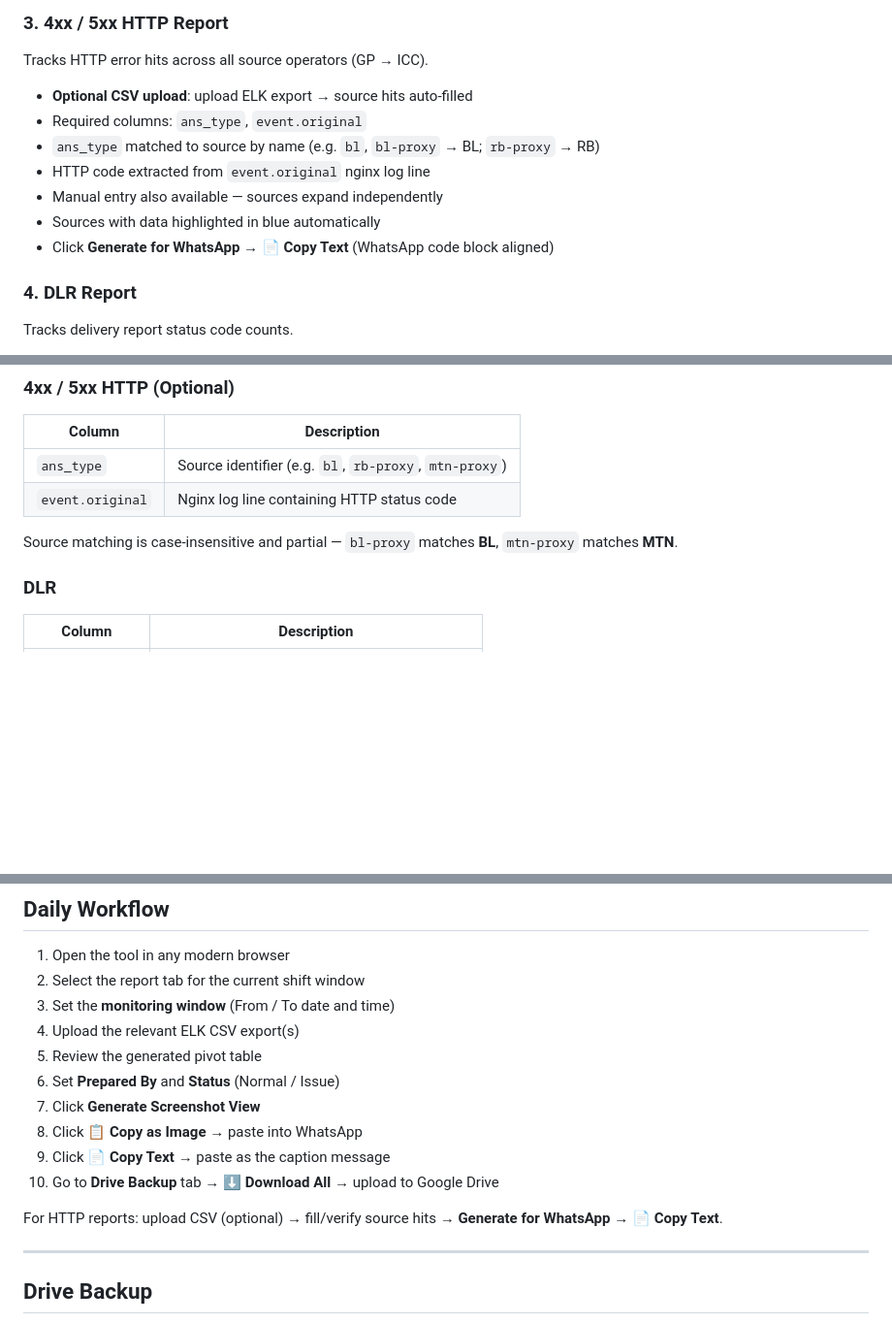
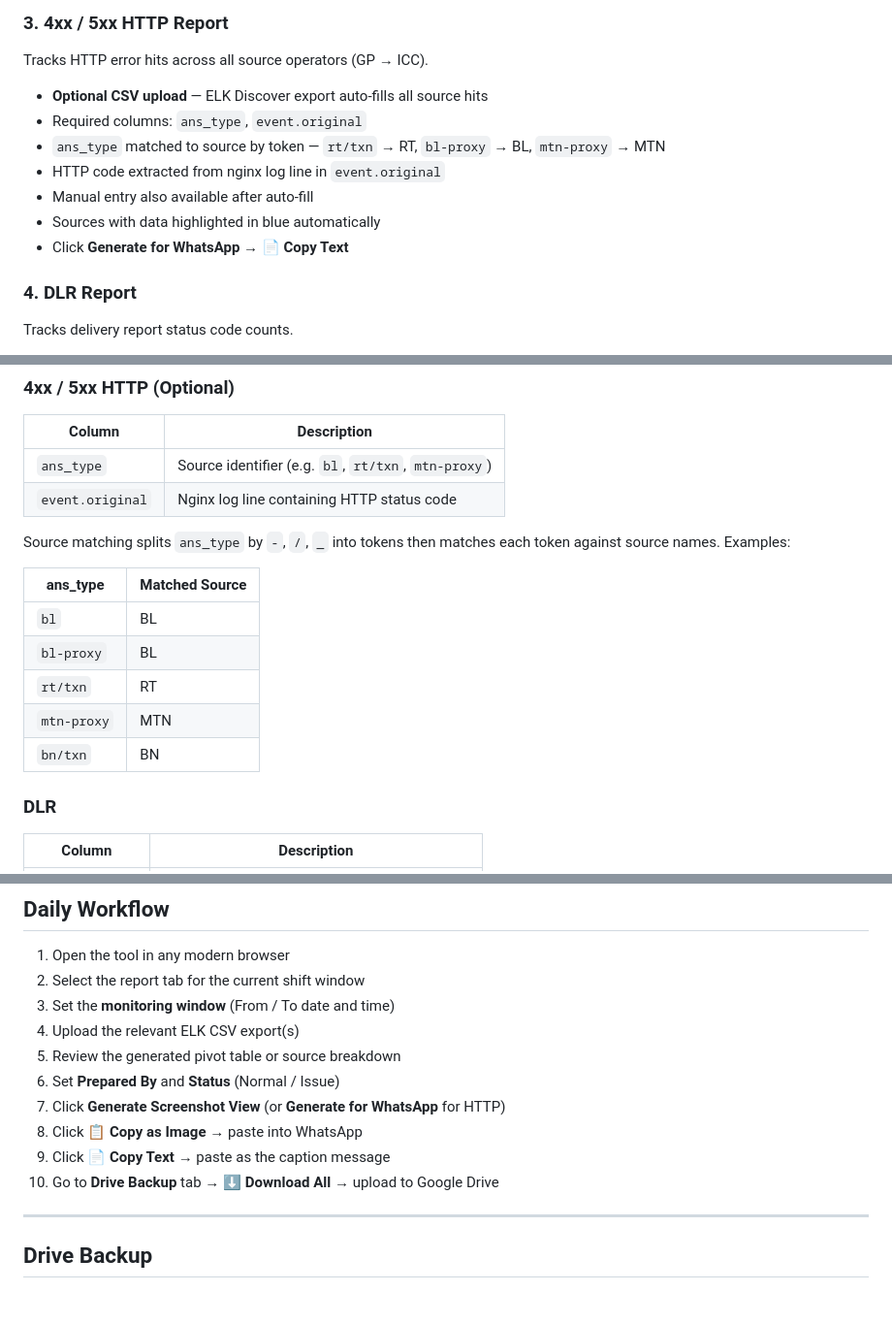
Before and after one commit to sakib-opsgrid/daily_report, a Markdown page: README.md, 3 parts joined by grey strips. Shown at 97% size. Drawn GitHub-style; blank space fills up the shorter version.

```diff
--- a/README.md
+++ b/README.md
@@ -53,13 +53,13 @@ Tracks SMS answer response errors in the 1xxx range.
 
 Tracks HTTP error hits across all source operators (GP → ICC).
 
-- **Optional CSV upload**: upload ELK export → source hits auto-filled
+- **Optional CSV upload** — ELK Discover export auto-fills all source hits
 - Required columns: `ans_type`, `event.original`
-- `ans_type` matched to source by name (e.g. `bl`, `bl-proxy` → BL; `rb-proxy` → RB)
-- HTTP code extracted from `event.original` nginx log line
-- Manual entry also available — sources expand independently
+- `ans_type` matched to source by token — `rt/txn` → RT, `bl-proxy` → BL, `mtn-proxy` → MTN
+- HTTP code extracted from nginx log line in `event.original`
+- Manual entry also available after auto-fill
 - Sources with data highlighted in blue automatically
-- Click **Generate for WhatsApp** → **📄 Copy Text** (WhatsApp code block aligned)
+- Click **Generate for WhatsApp** → **📄 Copy Text**
 
 ### 4. DLR Report
 
@@ -110,10 +110,18 @@ Download all four uploaded CSV files with standardised names for Google Drive ba
 
 | Column | Description |
 |---|---|
-| `ans_type` | Source identifier (e.g. `bl`, `rb-proxy`, `mtn-proxy`) |
+| `ans_type` | Source identifier (e.g. `bl`, `rt/txn`, `mtn-proxy`) |
 | `event.original` | Nginx log line containing HTTP status code |
 
-Source matching is case-insensitive and partial — `bl-proxy` matches **BL**, `mtn-proxy` matches **MTN**.
+Source matching splits `ans_type` by `-`, `/`, `_` into tokens then matches each token against source names. Examples:
+
+| ans_type | Matched Source |
+|---|---|
+| `bl` | BL |
+| `bl-proxy` | BL |
+| `rt/txn` | RT |
+| `mtn-proxy` | MTN |
+| `bn/txn` | BN |
 
 ### DLR
 
@@ -131,14 +139,12 @@ Source matching is case-insensitive and partial — `bl-proxy` matches **BL**, `
 2. Select the report tab for the current shift window
 3. Set the **monitoring window** (From / To date and time)
 4. Upload the relevant ELK CSV export(s)
-5. Review the generated pivot table
+5. Review the generated pivot table or source breakdown
 6. Set **Prepared By** and **Status** (Normal / Issue)
-7. Click **Generate Screenshot View**
+7. Click **Generate Screenshot View** (or **Generate for WhatsApp** for HTTP)
 8. Click **📋 Copy as Image** → paste into WhatsApp
 9. Click **📄 Copy Text** → paste as the caption message
 10. Go to **Drive Backup** tab → **⬇ Download All** → upload to Google Drive
-
-For HTTP reports: upload CSV (optional) → fill/verify source hits → **Generate for WhatsApp** → **📄 Copy Text**.
 
 ---
 
```
